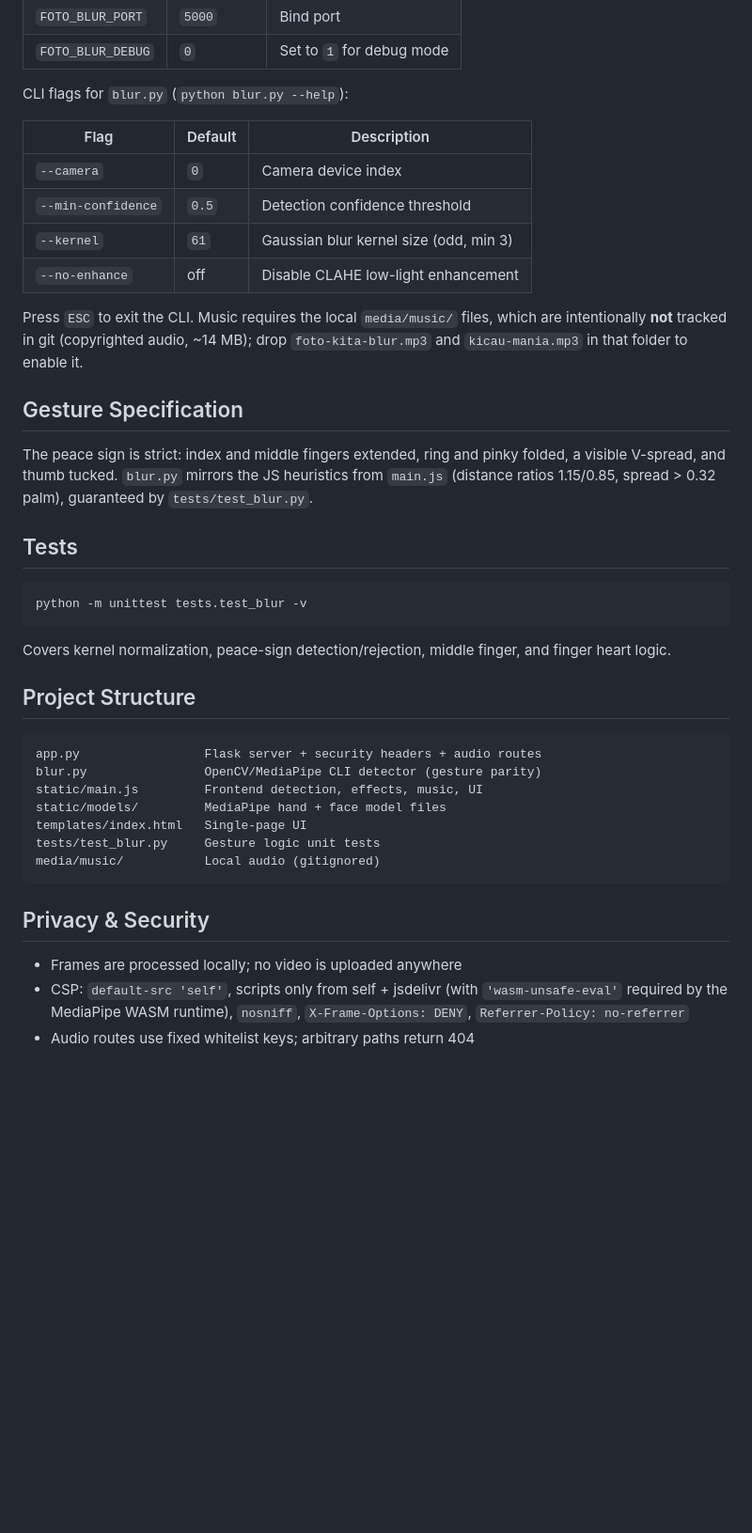
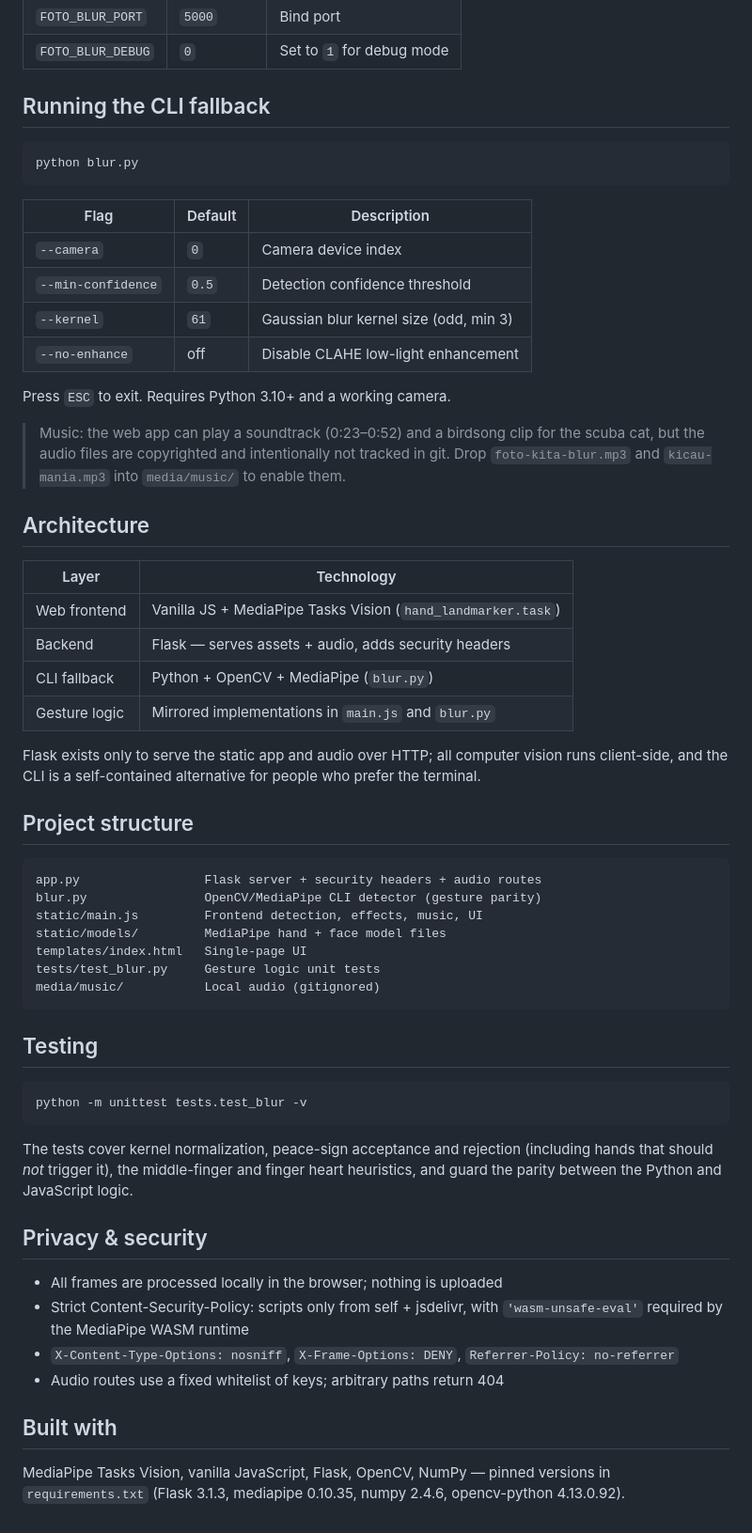
Before and after one commit to Raflyf/FotoKitaBlur, a Markdown page: README.md, the part around one of its changes. Shown at 94% size. Rendered like a GitHub page; blank space fills up the shorter version.

Commit message:
docs: rewrite README as narrative project description

````diff
--- a/README.md
+++ b/README.md
@@ -62,7 +81,11 @@ Environment variables for `app.py`:
 | `FOTO_BLUR_PORT` | `5000` | Bind port |
 | `FOTO_BLUR_DEBUG` | `0` | Set to `1` for debug mode |
 
-CLI flags for `blur.py` (`python blur.py --help`):
+## Running the CLI fallback
+
+```bash
+python blur.py
+```
 
 | Flag | Default | Description |
 | --- | --- | --- |
@@ -71,27 +94,27 @@ CLI flags for `blur.py` (`python blur.py --help`):
 | `--kernel` | `61` | Gaussian blur kernel size (odd, min 3) |
 | `--no-enhance` | off | Disable CLAHE low-light enhancement |
 
-Press `ESC` to exit the CLI. Music requires the local `media/music/` files,
-which are intentionally **not** tracked in git (copyrighted audio, ~14 MB);
-drop `foto-kita-blur.mp3` and `kicau-mania.mp3` in that folder to enable it.
+Press `ESC` to exit. Requires Python 3.10+ and a working camera.
 
-## Gesture Specification
+> Music: the web app can play a soundtrack (0:23–0:52) and a birdsong clip
+> for the scuba cat, but the audio files are copyrighted and intentionally
+> not tracked in git. Drop `foto-kita-blur.mp3` and `kicau-mania.mp3` into
+> `media/music/` to enable them.
 
-The peace sign is strict: index and middle fingers extended, ring and pinky
-folded, a visible V-spread, and thumb tucked. `blur.py` mirrors the JS
-heuristics from `main.js` (distance ratios 1.15/0.85, spread > 0.32 palm),
-guaranteed by `tests/test_blur.py`.
+## Architecture
 
-## Tests
+| Layer | Technology |
+| --- | --- |
+| Web frontend | Vanilla JS + MediaPipe Tasks Vision (`hand_landmarker.task`) |
+| Backend | Flask — serves assets + audio, adds security headers |
+| CLI fallback | Python + OpenCV + MediaPipe (`blur.py`) |
+| Gesture logic | Mirrored implementations in `main.js` and `blur.py` |
 
-```bash
-python -m unittest tests.test_blur -v
-```
+Flask exists only to serve the static app and audio over HTTP; all computer
+vision runs client-side, and the CLI is a self-contained alternative for
+people who prefer the terminal.
 
-Covers kernel normalization, peace-sign detection/rejection, middle finger,
-and finger heart logic.
-
-## Project Structure
+## Project structure
 
 ```
 app.py                 Flask server + security headers + audio routes
@@ -103,10 +126,28 @@ tests/test_blur.py     Gesture logic unit tests
 media/music/           Local audio (gitignored)
 ```
 
-## Privacy & Security
+## Testing
 
-- Frames are processed locally; no video is uploaded anywhere
-- CSP: `default-src 'self'`, scripts only from self + jsdelivr (with
-  `'wasm-unsafe-eval'` required by the MediaPipe WASM runtime), `nosniff`,
-  `X-Frame-Options: DENY`, `Referrer-Policy: no-referrer`
-- Audio routes use fixed whitelist keys; arbitrary paths return 404
+```bash
+python -m unittest tests.test_blur -v
+```
+
+The tests cover kernel normalization, peace-sign acceptance and rejection
+(including hands that should *not* trigger it), the middle-finger and finger
+heart heuristics, and guard the parity between the Python and JavaScript
+logic.
+
+## Privacy & security
+
+- All frames are processed locally in the browser; nothing is uploaded
+- Strict Content-Security-Policy: scripts only from self + jsdelivr, with
+  `'wasm-unsafe-eval'` required by the MediaPipe WASM runtime
+- `X-Content-Type-Options: nosniff`, `X-Frame-Options: DENY`,
+  `Referrer-Policy: no-referrer`
+- Audio routes use a fixed whitelist of keys; arbitrary paths return 404
+
+## Built with
+
+MediaPipe Tasks Vision, vanilla JavaScript, Flask, OpenCV, NumPy — pinned
+versions in `requirements.txt` (Flask 3.1.3, mediapipe 0.10.35, numpy 2.4.6,
+opencv-python 4.13.0.92).
````
Also changed, not shown: other parts of README.md (+61 -42 lines).
